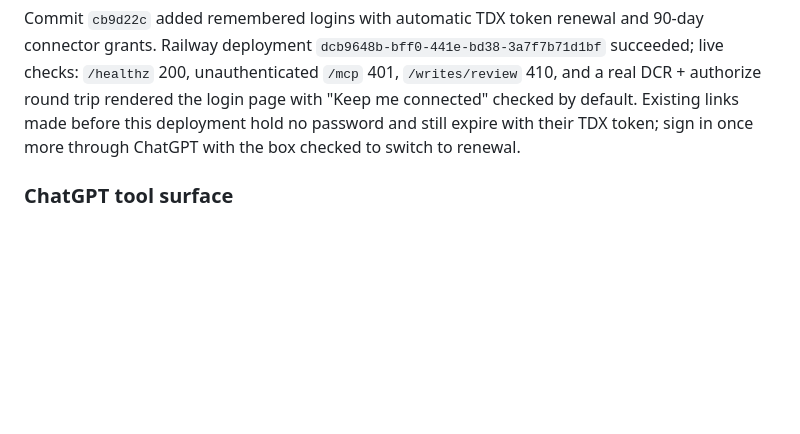
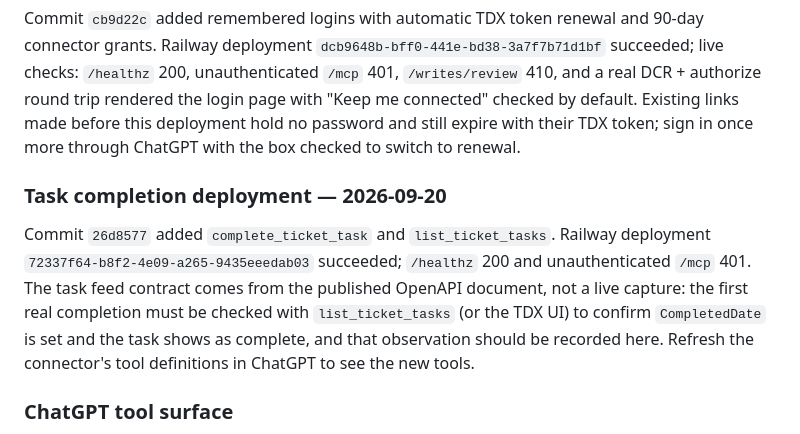
Before and after one commit to cu-micahcooper/dynamix-manager, a Markdown page: docs/hosted-connector.md, the part around the change. Rendered like a GitHub page; blank space fills up the shorter version.

Commit message:
Record task-tools Railway deployment 72337f64
Co-Authored-By: Claude Fable 5.1 <noreply@anthropic.com>

```diff
--- a/docs/hosted-connector.md
+++ b/docs/hosted-connector.md
@@ -399,6 +399,16 @@ page with "Keep me connected" checked by default. Existing links made before
 this deployment hold no password and still expire with their TDX token; sign in
 once more through ChatGPT with the box checked to switch to renewal.
 
+### Task completion deployment — 2026-09-20
+
+Commit `26d8577` added `complete_ticket_task` and `list_ticket_tasks`. Railway
+deployment `72337f64-b8f2-4e09-a265-9435eeedab03` succeeded; `/healthz` 200 and
+unauthenticated `/mcp` 401. The task feed contract comes from the published
+OpenAPI document, not a live capture: the first real completion must be checked
+with `list_ticket_tasks` (or the TDX UI) to confirm `CompletedDate` is set and
+the task shows as complete, and that observation should be recorded here.
+Refresh the connector's tool definitions in ChatGPT to see the new tools.
+
 ### ChatGPT tool surface
 
 Personal mode exposes 16 tools: the existing eight read tools, five direct-write
```
